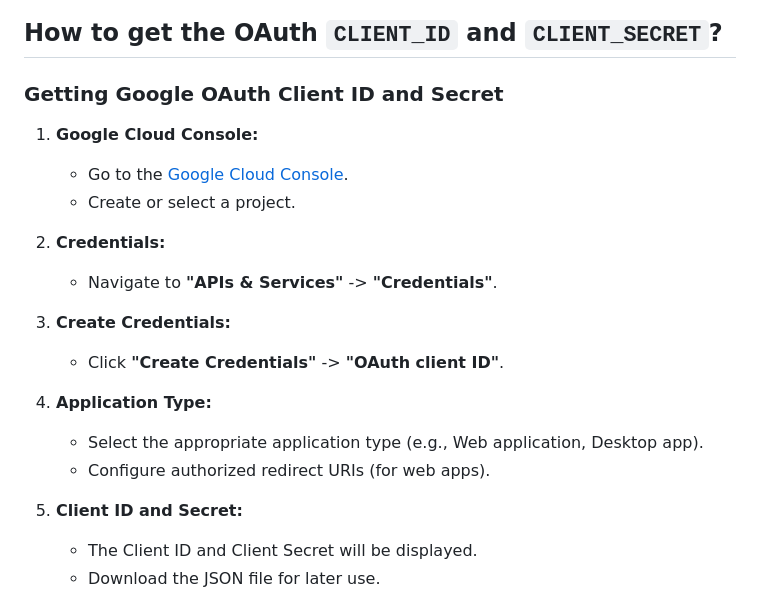
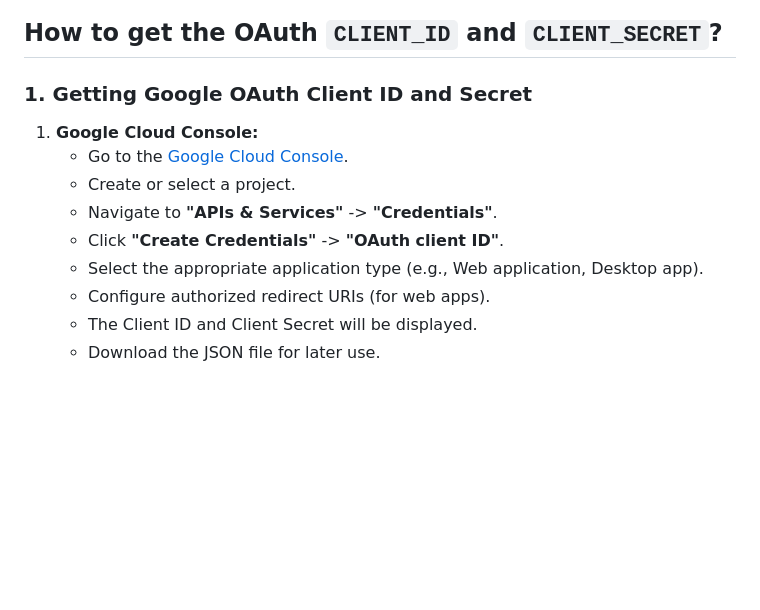
Before and after one commit to jaggannadhan/OAuth-2.0, a Markdown page: README.md, the part around the change. GitHub-like rendering; blank space fills up the shorter version.

```diff
--- a/README.md
+++ b/README.md
@@ -15,22 +15,14 @@ OAuth is an open standard for access delegation, commonly used to grant websites
 
 ## How to get the OAuth `CLIENT_ID` and `CLIENT_SECRET`?
 
-### Getting Google OAuth Client ID and Secret
+### 1. Getting Google OAuth Client ID and Secret
 1.  **Google Cloud Console:**
     * Go to the [Google Cloud Console](https://console.cloud.google.com/).
     * Create or select a project.
-
-2.  **Credentials:**
     * Navigate to **"APIs & Services"** -> **"Credentials"**.
-
-3.  **Create Credentials:**
     * Click **"Create Credentials"** -> **"OAuth client ID"**.
-
-4.  **Application Type:**
     * Select the appropriate application type (e.g., Web application, Desktop app).
     * Configure authorized redirect URIs (for web apps).
-
-5.  **Client ID and Secret:**
     * The Client ID and Client Secret will be displayed.
     * Download the JSON file for later use.
 
```
